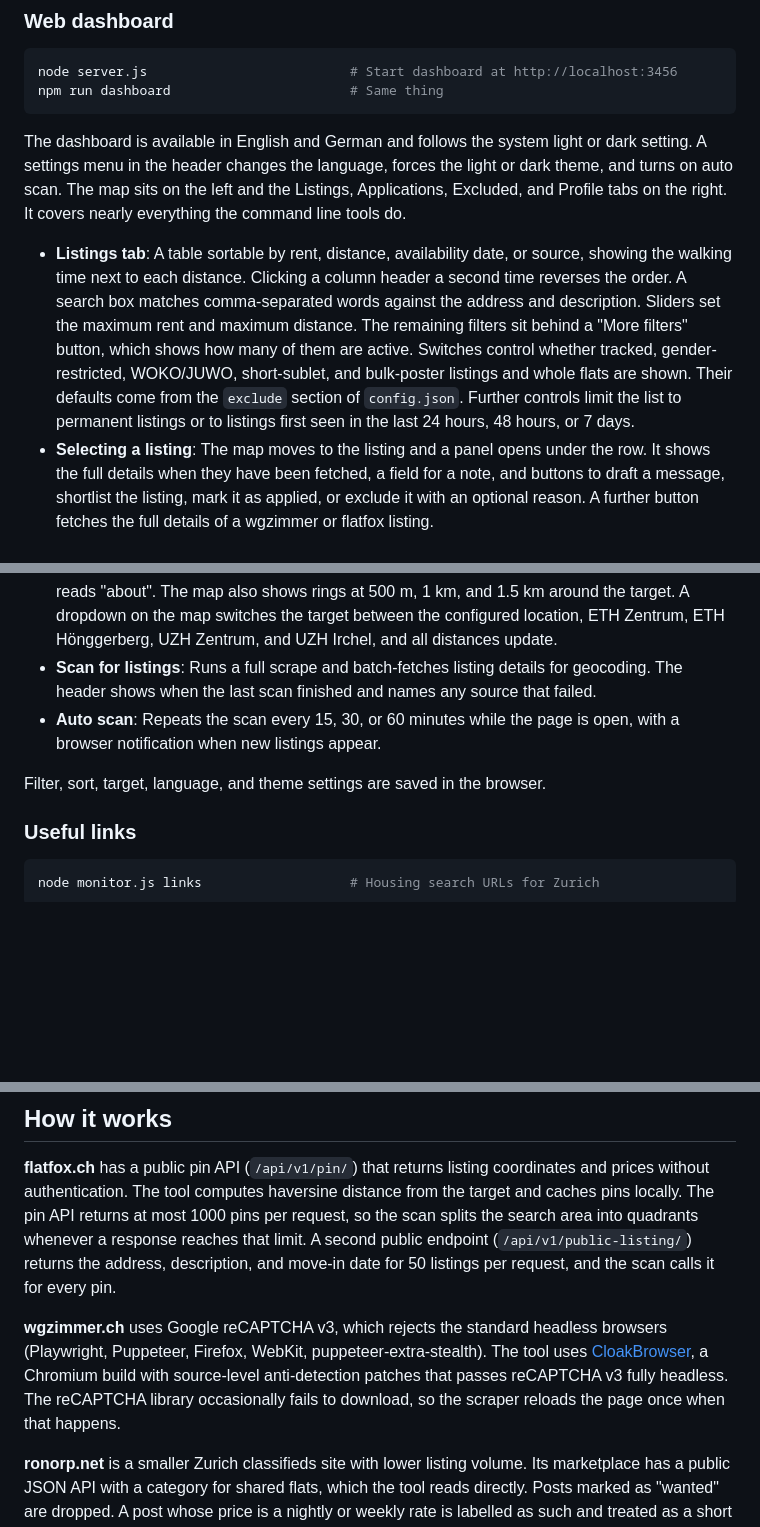
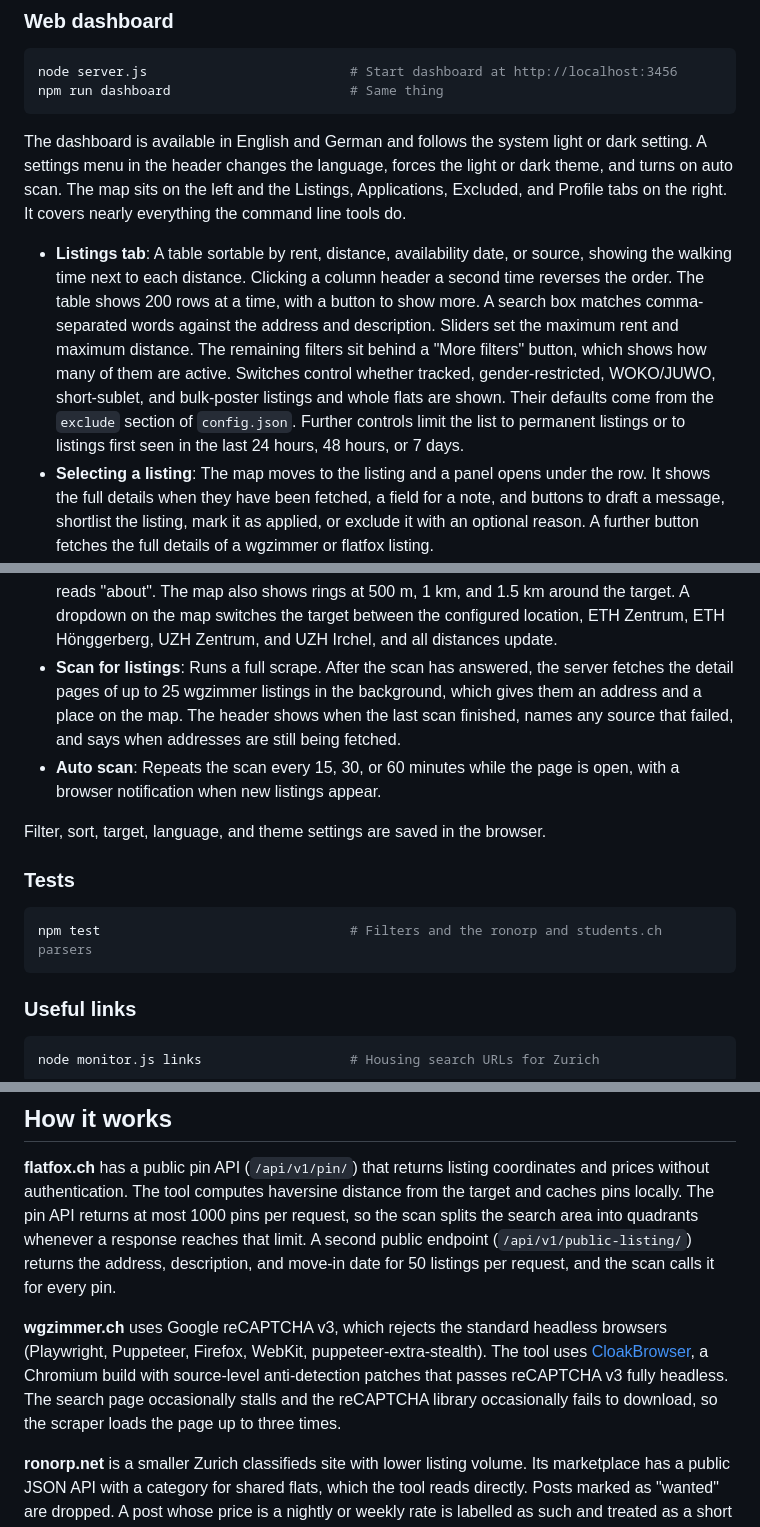
Before and after one commit to joshuaswanson/zurich-housing-tool, a Markdown page: README.md, 3 parts joined by grey strips. Drawn GitHub-style; blank space fills up the shorter version.

Commit message:
Document background address fetching, tests and the row limit in README

````diff
--- a/README.md
+++ b/README.md
@@ -133,17 +133,23 @@ npm run dashboard                       # Same thing
 
 The dashboard is available in English and German and follows the system light or dark setting. A settings menu in the header changes the language, forces the light or dark theme, and turns on auto scan. The map sits on the left and the Listings, Applications, Excluded, and Profile tabs on the right. It covers nearly everything the command line tools do.
 
-- **Listings tab**: A table sortable by rent, distance, availability date, or source, showing the walking time next to each distance. Clicking a column header a second time reverses the order. A search box matches comma-separated words against the address and description. Sliders set the maximum rent and maximum distance. The remaining filters sit behind a "More filters" button, which shows how many of them are active. Switches control whether tracked, gender-restricted, WOKO/JUWO, short-sublet, and bulk-poster listings and whole flats are shown. Their defaults come from the `exclude` section of `config.json`. Further controls limit the list to permanent listings or to listings first seen in the last 24 hours, 48 hours, or 7 days.
+- **Listings tab**: A table sortable by rent, distance, availability date, or source, showing the walking time next to each distance. Clicking a column header a second time reverses the order. The table shows 200 rows at a time, with a button to show more. A search box matches comma-separated words against the address and description. Sliders set the maximum rent and maximum distance. The remaining filters sit behind a "More filters" button, which shows how many of them are active. Switches control whether tracked, gender-restricted, WOKO/JUWO, short-sublet, and bulk-poster listings and whole flats are shown. Their defaults come from the `exclude` section of `config.json`. Further controls limit the list to permanent listings or to listings first seen in the last 24 hours, 48 hours, or 7 days.
 - **Selecting a listing**: The map moves to the listing and a panel opens under the row. It shows the full details when they have been fetched, a field for a note, and buttons to draft a message, shortlist the listing, mark it as applied, or exclude it with an optional reason. A further button fetches the full details of a wgzimmer or flatfox listing.
 - **Applications tab**: Listings you applied to, shortlisted, or were rejected for, with notes.
 - **Excluded tab**: Excluded listings with the reason, each with a button to restore it.
 - **Profile tab**: A form for the details the LLM uses to draft application messages. Saving it writes `profile.json`.
 - **Drafting a message**: The draft opens in an editable dialog. It can be copied, or saved so that it shows up under "Show message" for that listing.
 - **Map**: Listings with known coordinates appear as dots coloured by source. A listing that gives only a postcode sits at the centre of that postcode area, drawn as a hollow dot, and its distance reads "about". The map also shows rings at 500 m, 1 km, and 1.5 km around the target. A dropdown on the map switches the target between the configured location, ETH Zentrum, ETH Hönggerberg, UZH Zentrum, and UZH Irchel, and all distances update.
-- **Scan for listings**: Runs a full scrape and batch-fetches listing details for geocoding. The header shows when the last scan finished and names any source that failed.
+- **Scan for listings**: Runs a full scrape. After the scan has answered, the server fetches the detail pages of up to 25 wgzimmer listings in the background, which gives them an address and a place on the map. The header shows when the last scan finished, names any source that failed, and says when addresses are still being fetched.
 - **Auto scan**: Repeats the scan every 15, 30, or 60 minutes while the page is open, with a browser notification when new listings appear.
 
 Filter, sort, target, language, and theme settings are saved in the browser.
+
+### Tests
+
+```bash
+npm test                                # Filters and the ronorp and students.ch parsers
+```
 
 ### Useful links
 
@@ -155,7 +161,7 @@ node monitor.js links                   # Housing search URLs for Zurich
 
 **flatfox.ch** has a public pin API (`/api/v1/pin/`) that returns listing coordinates and prices without authentication. The tool computes haversine distance from the target and caches pins locally. The pin API returns at most 1000 pins per request, so the scan splits the search area into quadrants whenever a response reaches that limit. A second public endpoint (`/api/v1/public-listing/`) returns the address, description, and move-in date for 50 listings per request, and the scan calls it for every pin.
 
-**wgzimmer.ch** uses Google reCAPTCHA v3, which rejects the standard headless browsers (Playwright, Puppeteer, Firefox, WebKit, puppeteer-extra-stealth). The tool uses [CloakBrowser](https://github.com/CloakHQ/CloakBrowser), a Chromium build with source-level anti-detection patches that passes reCAPTCHA v3 fully headless. The reCAPTCHA library occasionally fails to download, so the scraper reloads the page once when that happens.
+**wgzimmer.ch** uses Google reCAPTCHA v3, which rejects the standard headless browsers (Playwright, Puppeteer, Firefox, WebKit, puppeteer-extra-stealth). The tool uses [CloakBrowser](https://github.com/CloakHQ/CloakBrowser), a Chromium build with source-level anti-detection patches that passes reCAPTCHA v3 fully headless. The search page occasionally stalls and the reCAPTCHA library occasionally fails to download, so the scraper loads the page up to three times.
 
 **ronorp.net** is a smaller Zurich classifieds site with lower listing volume. Its marketplace has a public JSON API with a category for shared flats, which the tool reads directly. Posts marked as "wanted" are dropped. A post whose price is a nightly or weekly rate is labelled as such and treated as a short sublet.
 
````
Also changed, not shown: other parts of README.md (+1 -0 lines).
